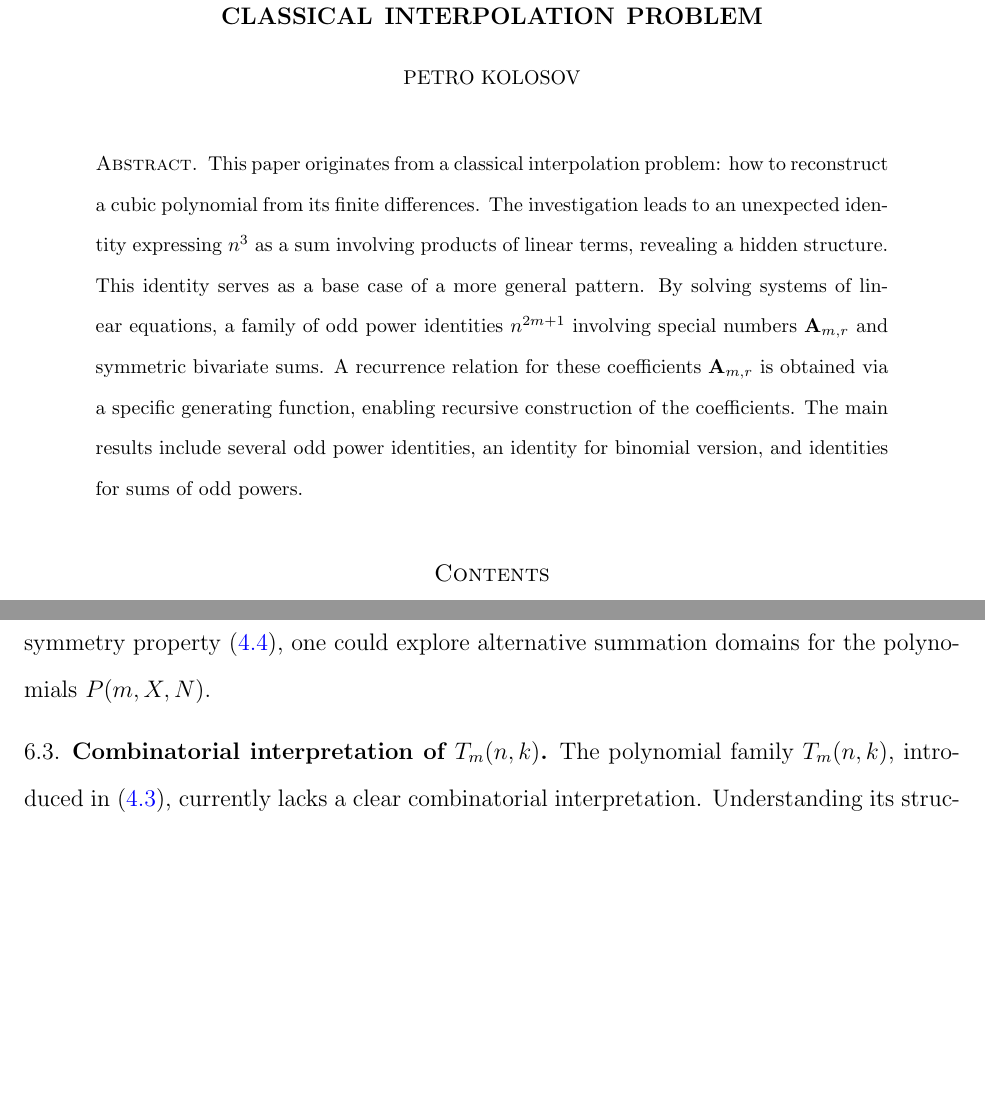
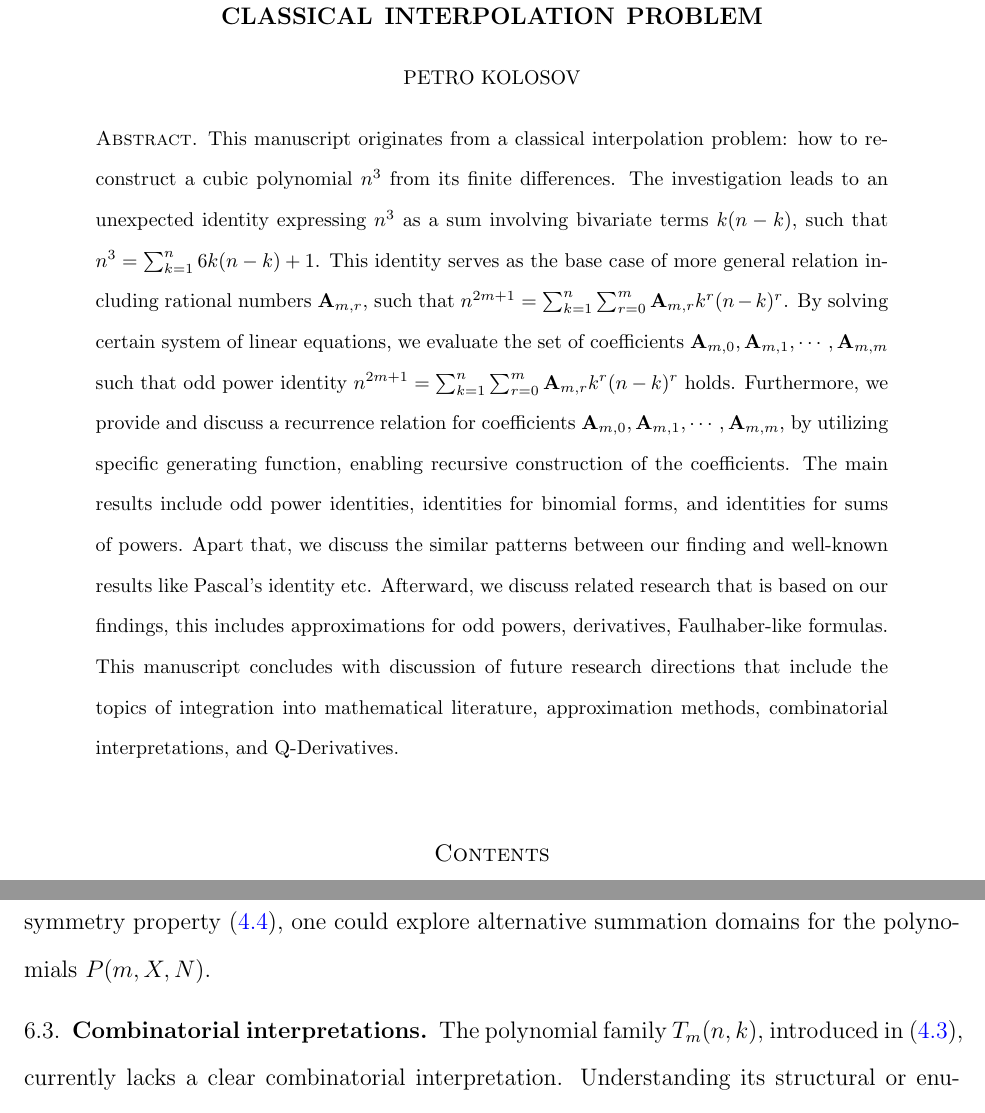
Before and after one commit to kolosovpetro/unexpected-polynomial-identities-classical-interpolation, a LaTeX paper (src/unexpected-polynomial-identities-classical-interpolation.tex, which reads src/sections/00_abstract.tex, src/sections/06_future_research.tex): two parts of pages 1 and 27 of 42 before the commit and two parts of pages 1 and 28 of 42 after it, joined at a grey line, cut so that both start at the same text, the shorter picture padded with empty space. Compiled offline with pdfLaTeX.

Commit message:
update abstract

```diff
--- a/src/sections/00_abstract.tex
+++ b/src/sections/00_abstract.tex
@@ -1,11 +1,20 @@
-This paper originates from a classical interpolation problem: how to reconstruct a cubic polynomial
+This manuscript originates from a classical interpolation problem: how to reconstruct a cubic polynomial $n^3$
 from its finite differences.
-The investigation leads to an unexpected identity expressing $n^3$ as a sum involving products of linear terms,
-revealing a hidden structure.
-This identity serves as a base case of a more general pattern.
-By solving systems of linear equations, a family of odd power identities $n^{2m+1}$
-involving special numbers $\mathbf{A}_{m,r}$ and symmetric bivariate sums.
-A recurrence relation for these coefficients $\mathbf{A}_{m,r}$
-is obtained via a specific generating function, enabling recursive construction of the coefficients.
-The main results include several odd power identities, an identity for binomial version,
-and identities for sums of odd powers.
+The investigation leads to an unexpected identity expressing $n^3$ as a sum involving bivariate terms $k(n-k)$,
+such that $n^3=\sum_{k=1}^{n} 6k(n-k) + 1$.
+This identity serves as the base case of more general relation including rational numbers $\mathbf{A}_{m,r}$, such that
+$n^{2m+1} = \sum_{k=1}^{n} \sum_{r=0}^{m} \mathbf{A}_{m,r} k^r (n-k)^r$.
+By solving certain system of linear equations,
+we evaluate the set of coefficients $\mathbf{A}_{m,0}, \mathbf{A}_{m,1}, \cdots, \mathbf{A}_{m,m}$ such that
+odd power identity $n^{2m+1} = \sum_{k=1}^{n} \sum_{r=0}^{m} \mathbf{A}_{m,r} k^r (n-k)^r$ holds.
+Furthermore, we provide and discuss a recurrence relation
+for coefficients $\mathbf{A}_{m,0}, \mathbf{A}_{m,1}, \cdots, \mathbf{A}_{m,m}$, by utilizing
+specific generating function, enabling recursive construction of the coefficients.
+The main results include odd power identities, identities for binomial forms,
+and identities for sums of powers.
+Apart that, we discuss the similar patterns between our finding and well-known results like Pascal's identity etc.
+Afterward, we discuss related research that is based on our findings, this includes approximations for odd powers,
+derivatives, Faulhaber-like formulas.
+This manuscript concludes with discussion of future research directions that include
+the topics of integration into mathematical literature, approximation methods, combinatorial interpretations,
+and Q-Derivatives.
--- a/src/sections/06_future_research.tex
+++ b/src/sections/06_future_research.tex
@@ -15,8 +15,8 @@ to a broader class of polynomials.
 In particular, by leveraging the symmetry property~\eqref{prop:Tm-symmetry},
 one could explore alternative summation domains for the polynomials $P(m, X, N)$.
 
-\subsection{Combinatorial interpretation of $T_m(n,k)$}
-\label{subsec:combinatorial-interpretation-of-T}
+\subsection{Combinatorial interpretations}
+\label{subsec:combinatorial-interpretations}
 The polynomial family $T_m(n,k)$, introduced in~\eqref{def:bivariate-sum-Tm},
 currently lacks a clear combinatorial interpretation.
 Understanding its structural or enumerative significance would deepen insight into
--- a/src/unexpected-polynomial-identities-classical-interpolation.tex
+++ b/src/unexpected-polynomial-identities-classical-interpolation.tex
@@ -7,7 +7,7 @@
 \usepackage{mathrsfs}
 \usepackage{colonequals}
 \usepackage[font=small,labelfont=bf]{caption}
-\usepackage[pdfpagelabels,hyperindex,colorlinks=true,linkcolor=blue,urlcolor=blue,citecolor=blue]{hyperref}
+\usepackage[unicode,pdfpagelabels,hyperindex,colorlinks=true,linkcolor=blue,urlcolor=blue,citecolor=blue]{hyperref}
 \usepackage{graphicx}
 \emergencystretch=1em
 \usepackage{array}
```
Also changed, not shown: src/sections/03_recurrence_relation.tex (+1 -1 lines), README.md, out/unexpected-polynomial-identities-classical-interpolation.pdf, src/sections/06_future_research.tex (2 more changed lines), src/unexpected-polynomial-identities-classical-interpolation.tex (4 more changed lines), 2 other files.
